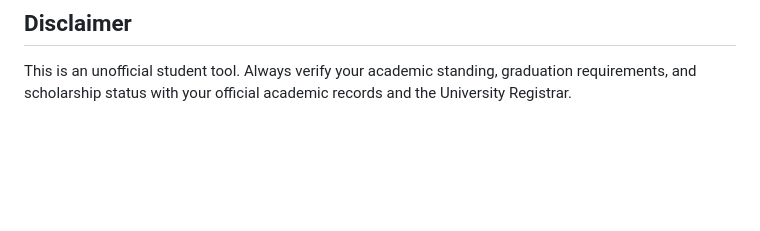
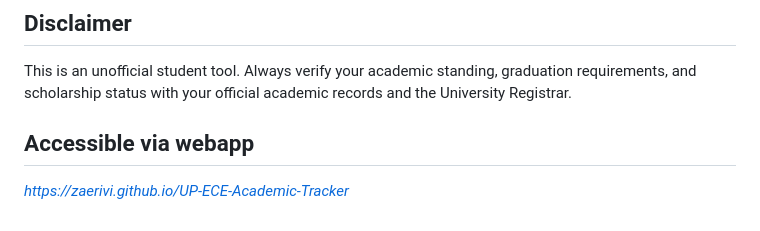
Before and after one commit to ZaeriVi/UP-ECE-Academic-Tracker, a Markdown page: README.md, the part around the change. Rendered like a GitHub page; blank space fills up the shorter version.

```diff
--- a/README.md
+++ b/README.md
@@ -77,3 +77,7 @@ Built against the official **BS Electronics Engineering curriculum of UP Diliman
 ## Disclaimer
 
 This is an unofficial student tool. Always verify your academic standing, graduation requirements, and scholarship status with your official academic records and the University Registrar.
+
+## Accessible via webapp
+
+*https://zaerivi.github.io/UP-ECE-Academic-Tracker*
```
